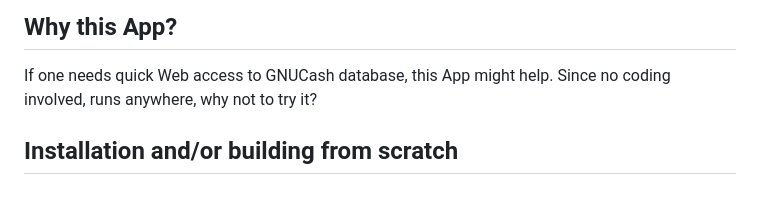
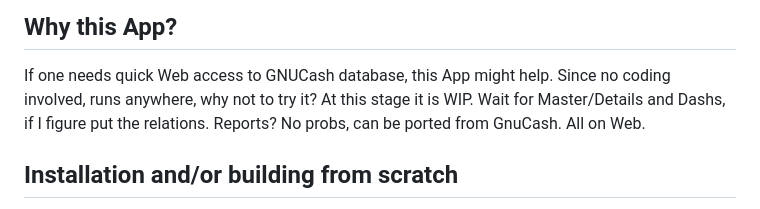
Before and after one commit to jam-py-v5/gnucash-2-web, a Markdown page: README.md, the part around the change. Drawn GitHub-style.

```diff
--- a/README.md
+++ b/README.md
@@ -20,6 +20,8 @@ Why this App?
 --------------
 
 If one needs quick Web access to GNUCash database, this App might help. Since no coding involved, runs anywhere, why not to try it?
+At this stage it is WIP. Wait for Master/Details and Dashs, if I figure put the relations.
+Reports? No probs, can be ported from GnuCash. All on Web.
 
 
 Installation and/or building from scratch
```
